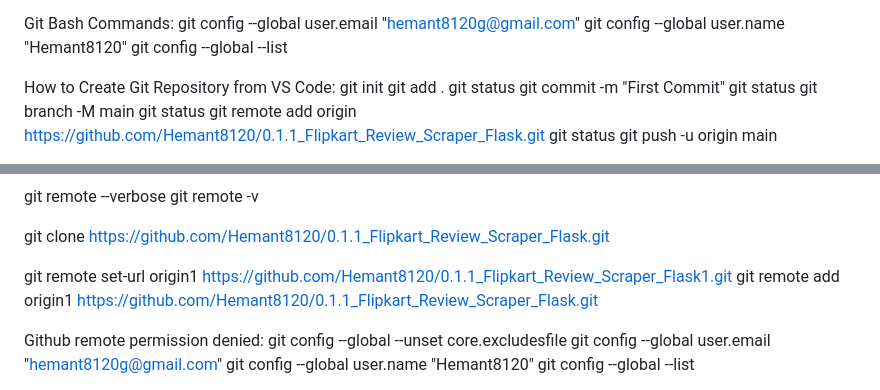
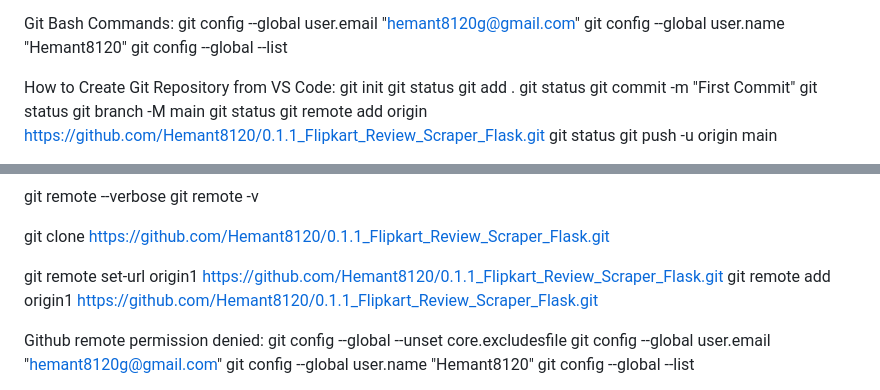
Before and after one commit to Hemant8120/1.1.1_Flipkart_Review_Scraper_Flask, a Markdown page: README.md, 2 parts joined by grey strips. Drawn GitHub-style.

```diff
--- a/README.md
+++ b/README.md
@@ -27,6 +27,7 @@ git config --global --list
 
 How to Create Git Repository from VS Code:
 git init
+git status
 git add .
 git status
 git commit -m "First Commit"
@@ -81,7 +82,7 @@ git remote -v
 
 git clone https://github.com/Hemant8120/0.1.1_Flipkart_Review_Scraper_Flask.git
 
-git remote set-url origin1 https://github.com/Hemant8120/0.1.1_Flipkart_Review_Scraper_Flask1.git
+git remote set-url origin1 https://github.com/Hemant8120/0.1.1_Flipkart_Review_Scraper_Flask.git
 git remote add origin1 https://github.com/Hemant8120/0.1.1_Flipkart_Review_Scraper_Flask.git
 
 Github remote permission denied:
```
